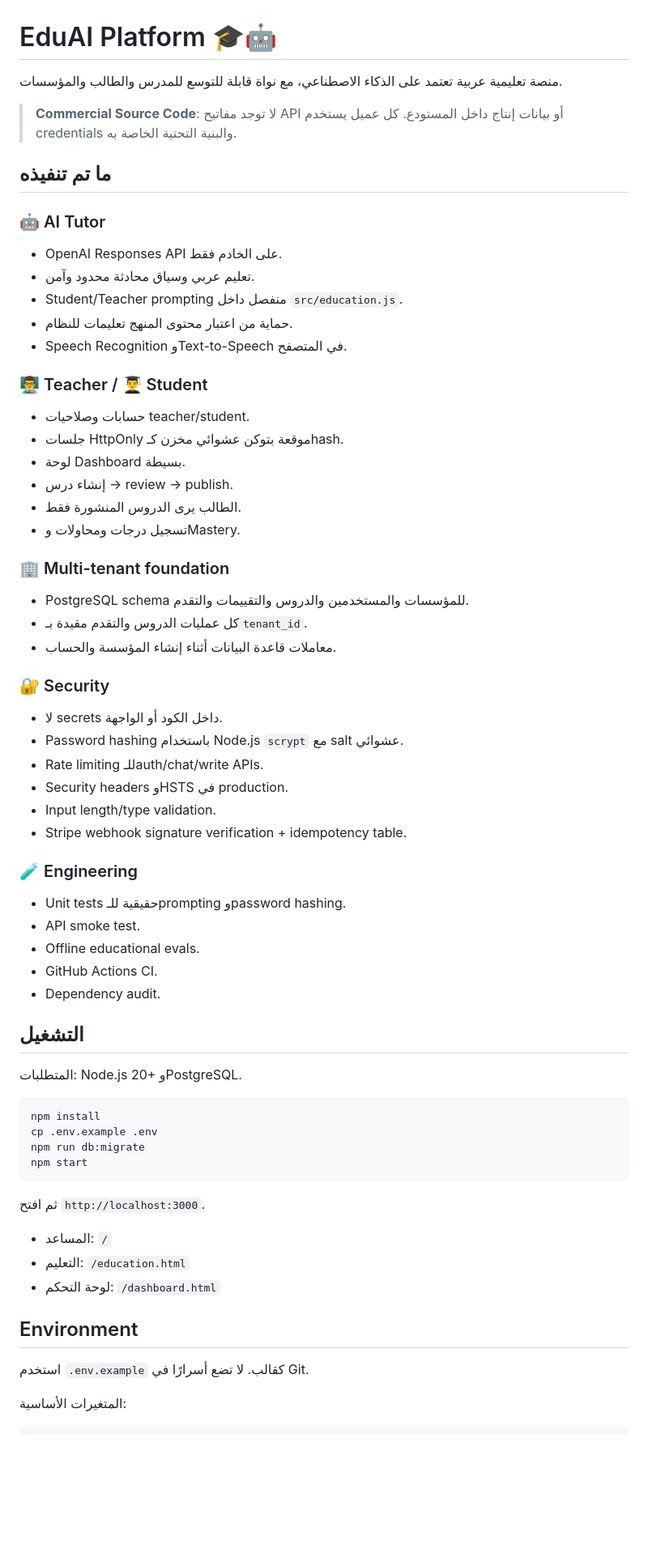
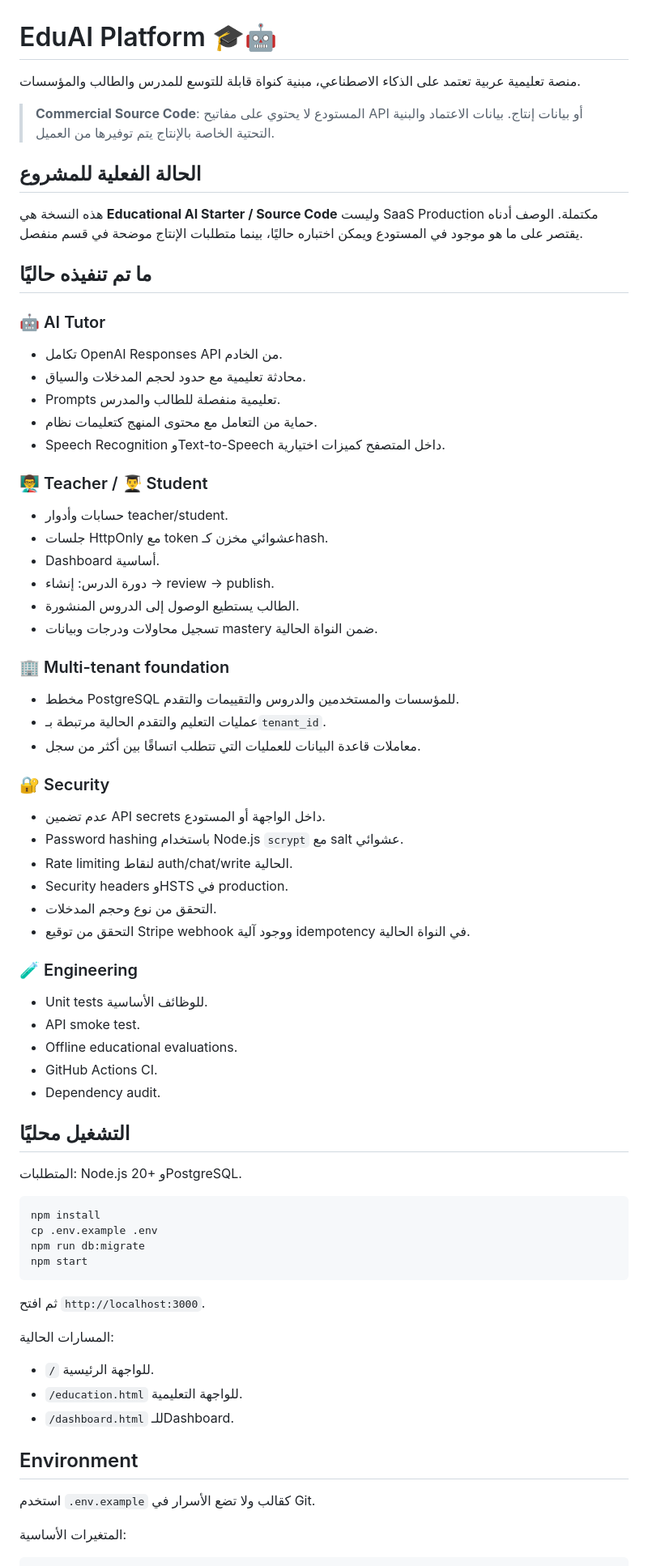
Before and after one commit to antoonsaint7-cyber/EduAI-Platform, a Markdown page: README.md, the part around one of its changes. Shown at 81% size. GitHub-like rendering; blank space fills up the shorter version.

Commit message:
docs: align README with implemented product scope

```diff
--- a/README.md
+++ b/README.md
@@ -1,47 +1,51 @@
 # EduAI Platform 🎓🤖
 
-منصة تعليمية عربية تعتمد على الذكاء الاصطناعي، مع نواة قابلة للتوسع للمدرس والطالب والمؤسسات.
+منصة تعليمية عربية تعتمد على الذكاء الاصطناعي، مبنية كنواة قابلة للتوسع للمدرس والطالب والمؤسسات.
 
-> **Commercial Source Code**: لا توجد مفاتيح API أو بيانات إنتاج داخل المستودع. كل عميل يستخدم credentials والبنية التحتية الخاصة به.
+> **Commercial Source Code**: المستودع لا يحتوي على مفاتيح API أو بيانات إنتاج. بيانات الاعتماد والبنية التحتية الخاصة بالإنتاج يتم توفيرها من العميل.
 
-## ما تم تنفيذه
+## الحالة الفعلية للمشروع
+
+هذه النسخة هي **Educational AI Starter / Source Code** وليست SaaS Production مكتملة. الوصف أدناه يقتصر على ما هو موجود في المستودع ويمكن اختباره حاليًا، بينما متطلبات الإنتاج موضحة في قسم منفصل.
+
+## ما تم تنفيذه حاليًا
 
 ### 🤖 AI Tutor
-- OpenAI Responses API على الخادم فقط.
-- تعليم عربي وسياق محادثة محدود وآمن.
-- Student/Teacher prompting منفصل داخل `src/education.js`.
-- حماية من اعتبار محتوى المنهج تعليمات للنظام.
-- Speech Recognition وText-to-Speech في المتصفح.
+- تكامل OpenAI Responses API من الخادم.
+- محادثة تعليمية مع حدود لحجم المدخلات والسياق.
+- Prompts تعليمية منفصلة للطالب والمدرس.
+- حماية من التعامل مع محتوى المنهج كتعليمات نظام.
+- Speech Recognition وText-to-Speech داخل المتصفح كميزات اختيارية.
 
 ### 👨‍🏫 Teacher / 👨‍🎓 Student
-- حسابات وصلاحيات teacher/student.
-- جلسات HttpOnly موقعة بتوكن عشوائي مخزن كـhash.
-- لوحة Dashboard بسيطة.
-- إنشاء درس → review → publish.
-- الطالب يرى الدروس المنشورة فقط.
-- تسجيل درجات ومحاولات وMastery.
+- حسابات وأدوار teacher/student.
+- جلسات HttpOnly مع token عشوائي مخزن كـhash.
+- Dashboard أساسية.
+- دورة الدرس: إنشاء → review → publish.
+- الطالب يستطيع الوصول إلى الدروس المنشورة.
+- تسجيل محاولات ودرجات وبيانات mastery ضمن النواة الحالية.
 
 ### 🏢 Multi-tenant foundation
-- PostgreSQL schema للمؤسسات والمستخدمين والدروس والتقييمات والتقدم.
-- كل عمليات الدروس والتقدم مقيدة بـ`tenant_id`.
-- معاملات قاعدة البيانات أثناء إنشاء المؤسسة والحساب.
+- مخطط PostgreSQL للمؤسسات والمستخدمين والدروس والتقييمات والتقدم.
+- عمليات التعليم والتقدم الحالية مرتبطة بـ`tenant_id`.
+- معاملات قاعدة البيانات للعمليات التي تتطلب اتساقًا بين أكثر من سجل.
 
 ### 🔐 Security
-- لا secrets داخل الكود أو الواجهة.
+- عدم تضمين API secrets داخل الواجهة أو المستودع.
 - Password hashing باستخدام Node.js `scrypt` مع salt عشوائي.
-- Rate limiting للـauth/chat/write APIs.
+- Rate limiting لنقاط auth/chat/write الحالية.
 - Security headers وHSTS في production.
-- Input length/type validation.
-- Stripe webhook signature verification + idempotency table.
+- التحقق من نوع وحجم المدخلات.
+- التحقق من توقيع Stripe webhook ووجود آلية idempotency في النواة الحالية.
 
 ### 🧪 Engineering
-- Unit tests حقيقية للـprompting وpassword hashing.
+- Unit tests للوظائف الأساسية.
 - API smoke test.
-- Offline educational evals.
+- Offline educational evaluations.
 - GitHub Actions CI.
 - Dependency audit.
 
-## التشغيل
+## التشغيل محليًا
 
 المتطلبات: Node.js 20+ وPostgreSQL.
 
@@ -54,13 +58,14 @@ npm start
 
 ثم افتح `http://localhost:3000`.
 
-- المساعد: `/`
-- التعليم: `/education.html`
-- لوحة التحكم: `/dashboard.html`
+المسارات الحالية:
+- `/` للواجهة الرئيسية.
+- `/education.html` للواجهة التعليمية.
+- `/dashboard.html` للـDashboard.
 
 ## Environment
 
-استخدم `.env.example` كقالب. لا تضع أسرارًا في Git.
+استخدم `.env.example` كقالب ولا تضع الأسرار في Git.
 
 المتغيرات الأساسية:
 
```
Also changed, not shown: other parts of README.md (+16 -13 lines).
